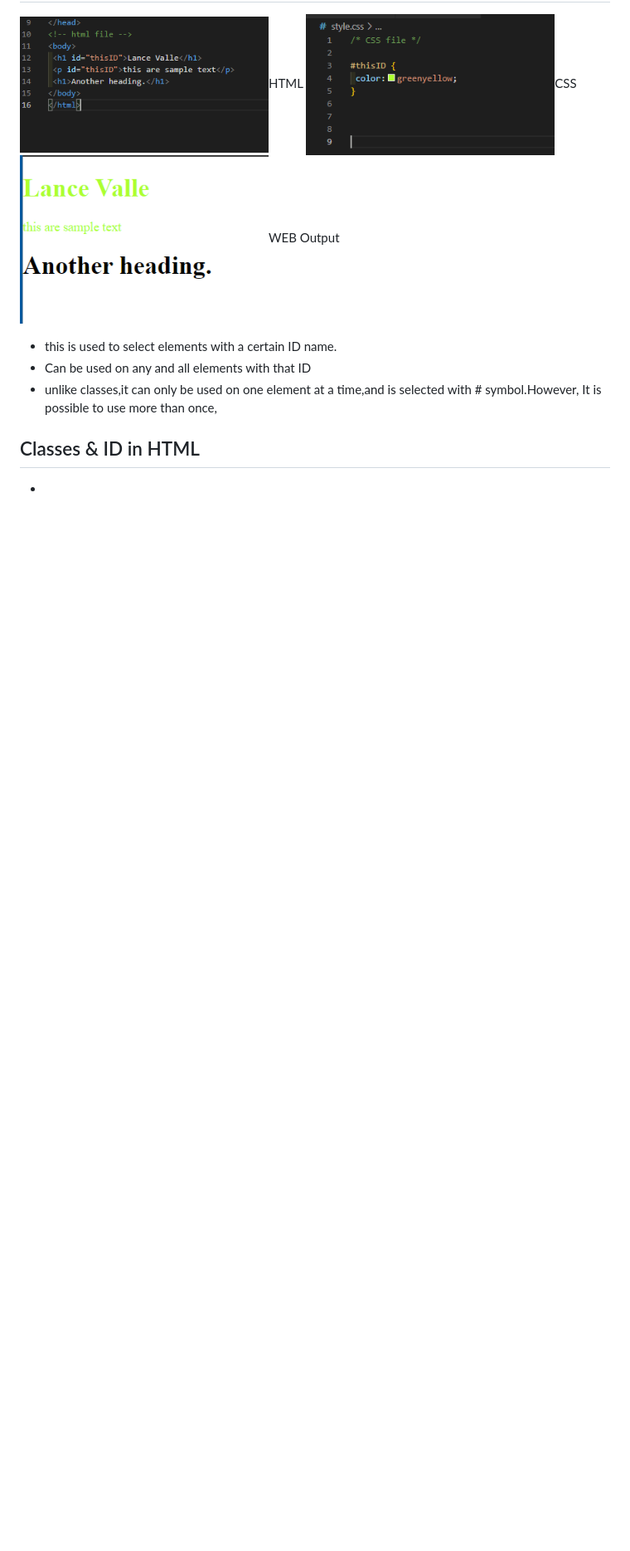
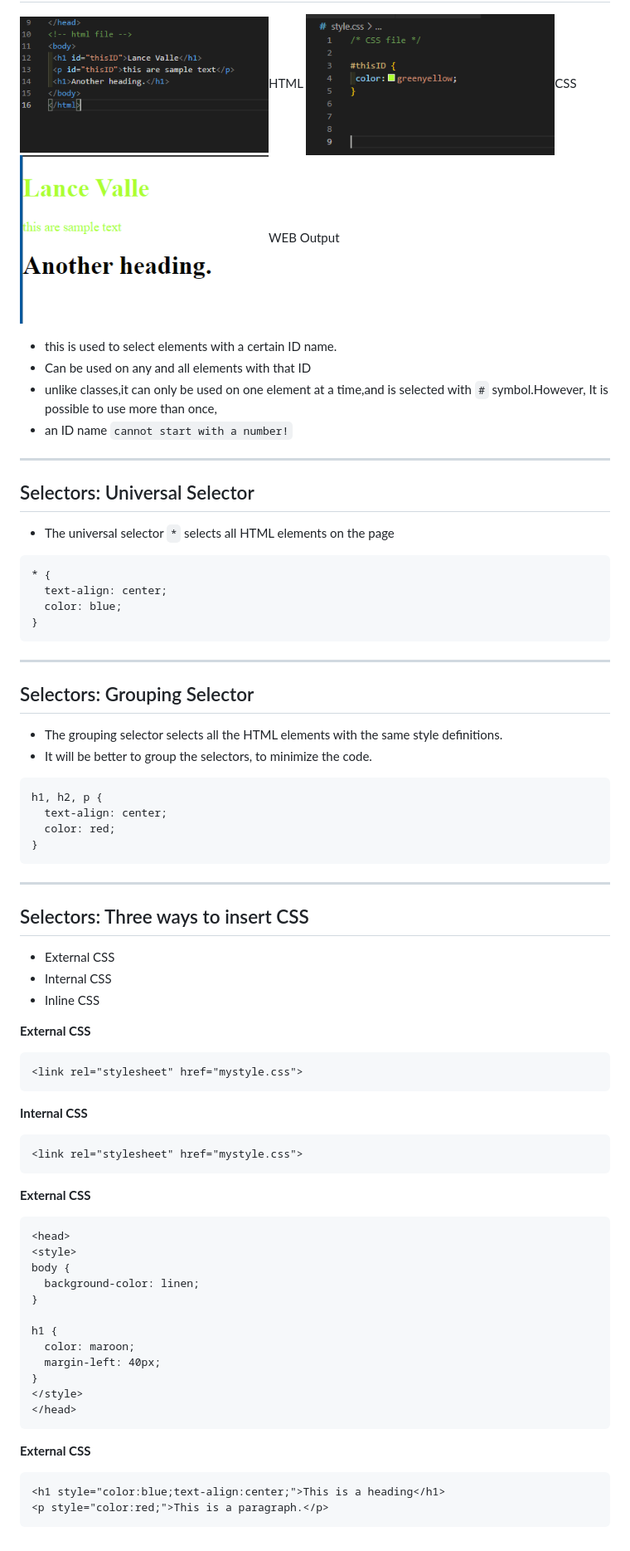
Before and after one commit to lance28-beep/CSS_myNotes, a Markdown page: Readme.md, the part around the change printed below. Shown: that part at 83% size. Drawn GitHub-style; blank space fills up the shorter version.

Commit message:
add selectors note

````diff
--- a/Readme.md
+++ b/Readme.md
@@ -72,7 +109,76 @@ There are many reasons to use CSS,such as:
 
 - this is used to select elements with a certain ID name.
 - Can be used on any and all elements with that ID
-- unlike classes,it can only be used on one element at a time,and is selected with # symbol.However, It is possible to use more than once,
+- unlike classes,it can only be used on one element at a time,and is selected with <code>#</code> symbol.However, It is possible to use more than once,
+- an ID name <code>cannot start with a number!</code>
 
-## Classes & ID in HTML
--
+<hr>
+
+## Selectors: Universal Selector
+
+- The universal selector <code>\*</code> selects all HTML elements on the page
+
+```
+* {
+  text-align: center;
+  color: blue;
+}
+```
+
+<hr>
+
+## Selectors: Grouping Selector
+
+- The grouping selector selects all the HTML elements with the same style definitions.
+- It will be better to group the selectors, to minimize the code.
+
+```
+h1, h2, p {
+  text-align: center;
+  color: red;
+}
+```
+
+<hr>
+
+## Selectors: Three ways to insert CSS
+
+- External CSS
+- Internal CSS
+- Inline CSS
+
+<b>External CSS</b>
+
+```
+<link rel="stylesheet" href="mystyle.css">
+```
+
+<b>Internal CSS</b>
+
+```
+<link rel="stylesheet" href="mystyle.css">
+```
+
+<b>External CSS</b>
+
+```
+<head>
+<style>
+body {
+  background-color: linen;
+}
+
+h1 {
+  color: maroon;
+  margin-left: 40px;
+}
+</style>
+</head>
+```
+
+<b>External CSS</b>
+
+```
+<h1 style="color:blue;text-align:center;">This is a heading</h1>
+<p style="color:red;">This is a paragraph.</p>
+```
````
Also changed, not shown: other parts of Readme.md (+37 -0 lines), img/cssSyntax.PNG (added).
